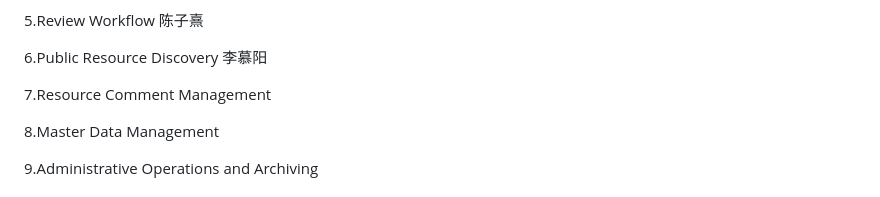
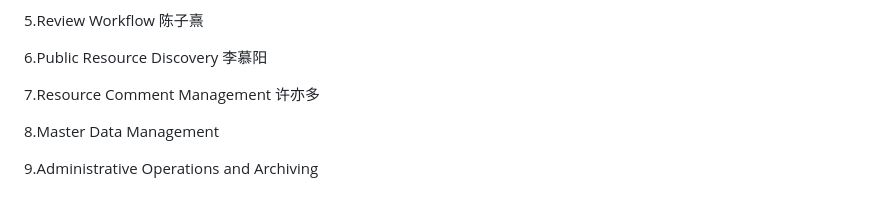
Before and after one commit to czx6365/CPT202_GroupProject, a Markdown page: README.md, the part around the change. GitHub-like rendering.

```diff
--- a/README.md
+++ b/README.md
@@ -17,7 +17,7 @@
 
 6.Public Resource Discovery 李慕阳
 
-7.Resource Comment Management
+7.Resource Comment Management 许亦多
 
 8.Master Data Management
 
```
